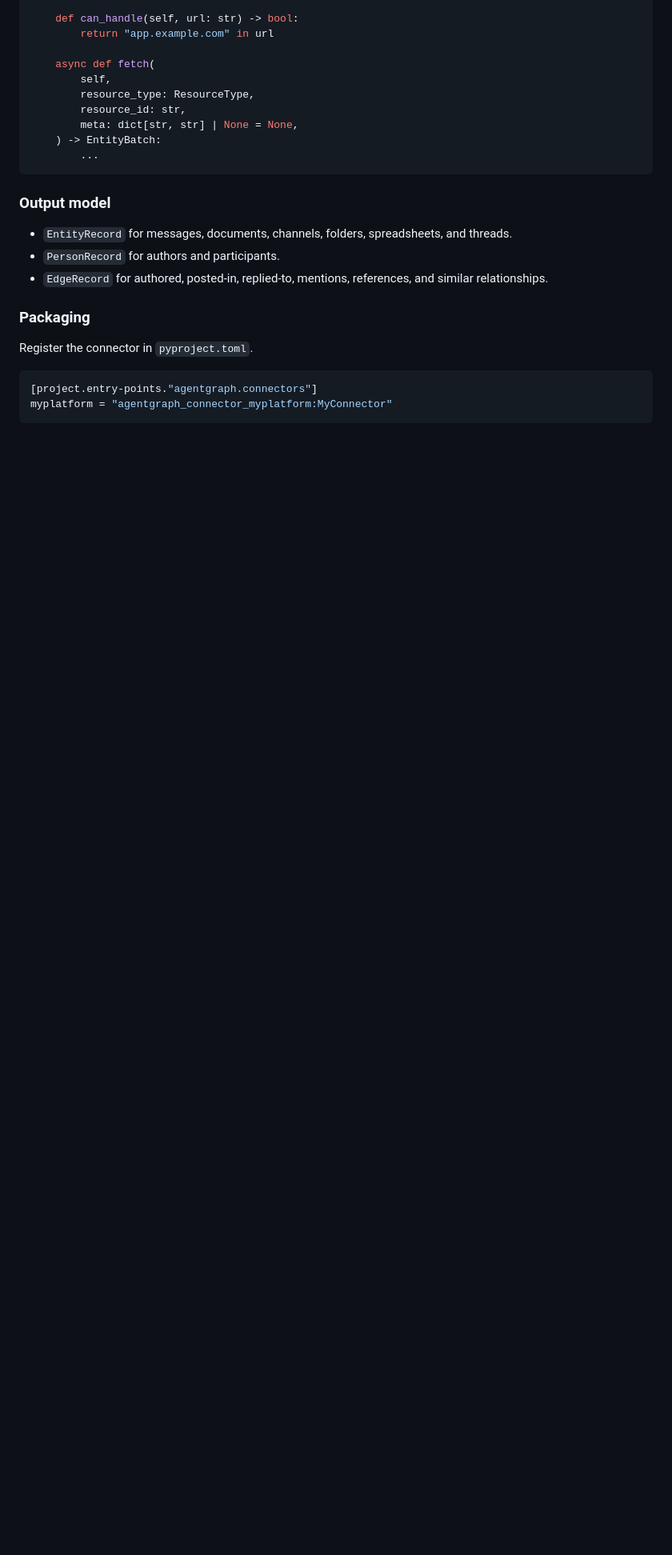
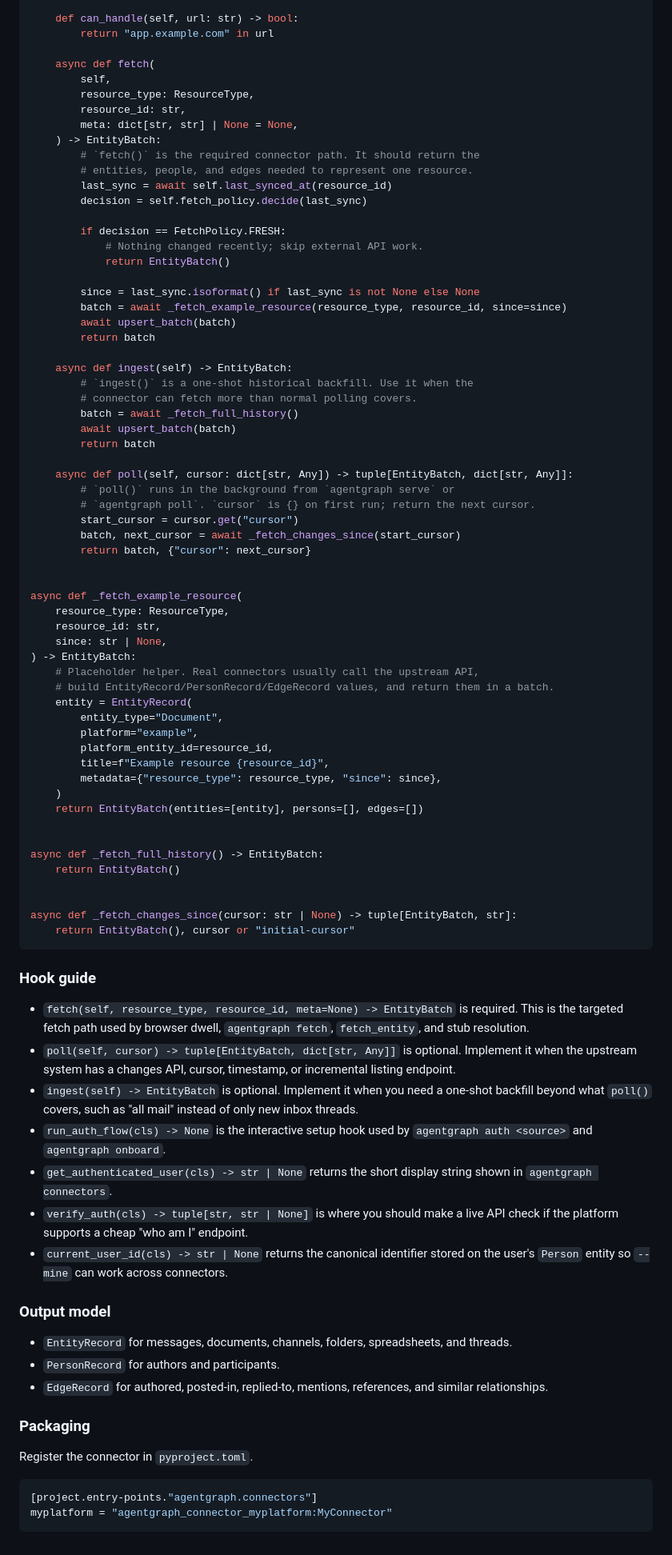
Before and after one commit to simonexmachina/agent-graph, a Markdown page: docs-src/connectors.md, the part around one of its changes. Shown at 80% size. GitHub-like rendering; blank space fills up the shorter version.

````diff
--- a/docs-src/connectors.md
+++ b/docs-src/connectors.md
@@ -91,8 +166,69 @@ class MyConnector(BaseConnector):
         resource_id: str,
         meta: dict[str, str] | None = None,
     ) -> EntityBatch:
-        ...
+        # `fetch()` is the required connector path. It should return the
+        # entities, people, and edges needed to represent one resource.
+        last_sync = await self.last_synced_at(resource_id)
+        decision = self.fetch_policy.decide(last_sync)
+
+        if decision == FetchPolicy.FRESH:
+            # Nothing changed recently; skip external API work.
+            return EntityBatch()
+
+        since = last_sync.isoformat() if last_sync is not None else None
+        batch = await _fetch_example_resource(resource_type, resource_id, since=since)
+        await upsert_batch(batch)
+        return batch
+
+    async def ingest(self) -> EntityBatch:
+        # `ingest()` is a one-shot historical backfill. Use it when the
+        # connector can fetch more than normal polling covers.
+        batch = await _fetch_full_history()
+        await upsert_batch(batch)
+        return batch
+
+    async def poll(self, cursor: dict[str, Any]) -> tuple[EntityBatch, dict[str, Any]]:
+        # `poll()` runs in the background from `agentgraph serve` or
+        # `agentgraph poll`. `cursor` is {} on first run; return the next cursor.
+        start_cursor = cursor.get("cursor")
+        batch, next_cursor = await _fetch_changes_since(start_cursor)
+        return batch, {"cursor": next_cursor}
+
+
+async def _fetch_example_resource(
+    resource_type: ResourceType,
+    resource_id: str,
+    since: str | None,
+) -> EntityBatch:
+    # Placeholder helper. Real connectors usually call the upstream API,
+    # build EntityRecord/PersonRecord/EdgeRecord values, and return them in a batch.
+    entity = EntityRecord(
+        entity_type="Document",
+        platform="example",
+        platform_entity_id=resource_id,
+        title=f"Example resource {resource_id}",
+        metadata={"resource_type": resource_type, "since": since},
+    )
+    return EntityBatch(entities=[entity], persons=[], edges=[])
+
+
+async def _fetch_full_history() -> EntityBatch:
+    return EntityBatch()
+
+
+async def _fetch_changes_since(cursor: str | None) -> tuple[EntityBatch, str]:
+    return EntityBatch(), cursor or "initial-cursor"
 ```
+
+### Hook guide
+
+- `fetch(self, resource_type, resource_id, meta=None) -> EntityBatch` is required. This is the targeted fetch path used by browser dwell, `agentgraph fetch`, `fetch_entity`, and stub resolution.
+- `poll(self, cursor) -> tuple[EntityBatch, dict[str, Any]]` is optional. Implement it when the upstream system has a changes API, cursor, timestamp, or incremental listing endpoint.
+- `ingest(self) -> EntityBatch` is optional. Implement it when you need a one-shot backfill beyond what `poll()` covers, such as "all mail" instead of only new inbox threads.
+- `run_auth_flow(cls) -> None` is the interactive setup hook used by `agentgraph auth <source>` and `agentgraph onboard`.
+- `get_authenticated_user(cls) -> str | None` returns the short display string shown in `agentgraph connectors`.
+- `verify_auth(cls) -> tuple[str, str | None]` is where you should make a live API check if the platform supports a cheap "who am I" endpoint.
+- `current_user_id(cls) -> str | None` returns the canonical identifier stored on the user's `Person` entity so `--mine` can work across connectors.
 
 ### Output model
 
````
Also changed, not shown: other parts of docs-src/connectors.md (+80 -5 lines).
